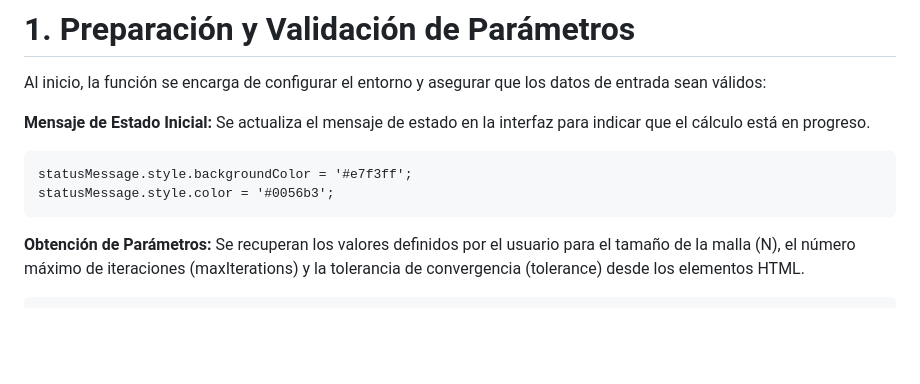
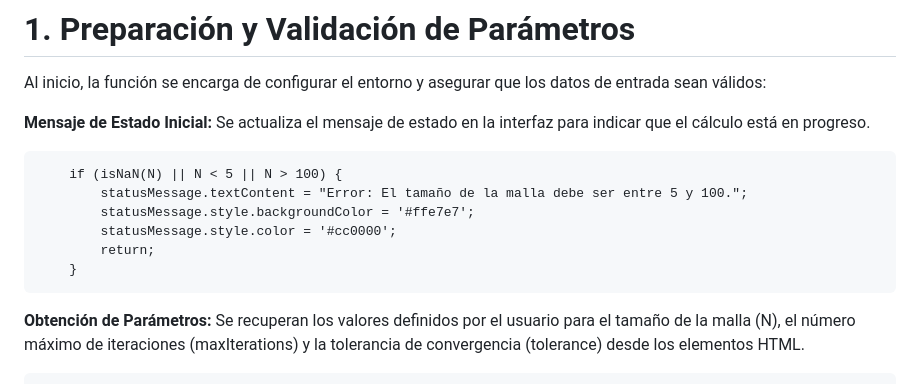
Before and after one commit to isabella260406/simulador-ecuacion-laplace, a Markdown page: README.md, the part around the change. Rendered like a GitHub page; blank space fills up the shorter version.

````diff
--- a/README.md
+++ b/README.md
@@ -12,9 +12,13 @@ Al inicio, la función se encarga de configurar el entorno y asegurar que los da
 
 **Mensaje de Estado Inicial:**
 Se actualiza el mensaje de estado en la interfaz para indicar que el cálculo está en progreso.
-```statusMessage.textContent = "Calculando...";
-statusMessage.style.backgroundColor = '#e7f3ff';
-statusMessage.style.color = '#0056b3';
+```
+    if (isNaN(N) || N < 5 || N > 100) {
+        statusMessage.textContent = "Error: El tamaño de la malla debe ser entre 5 y 100.";
+        statusMessage.style.backgroundColor = '#ffe7e7';
+        statusMessage.style.color = '#cc0000';
+        return;
+    }
 ```
 **Obtención de Parámetros:**
 Se recuperan los valores definidos por el usuario para el tamaño de la malla (N), el número máximo de iteraciones (maxIterations) y la tolerancia de convergencia (tolerance) desde los elementos HTML.
````
